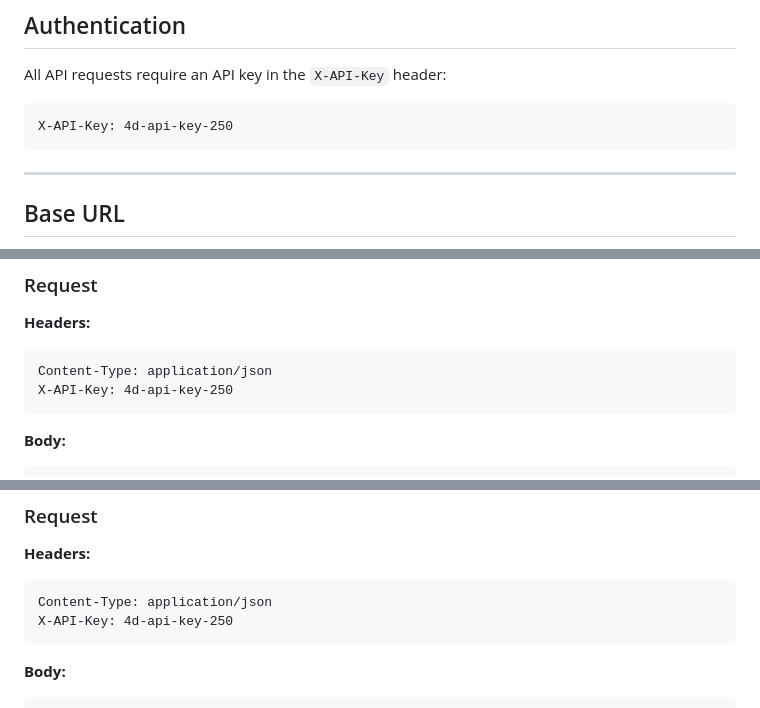
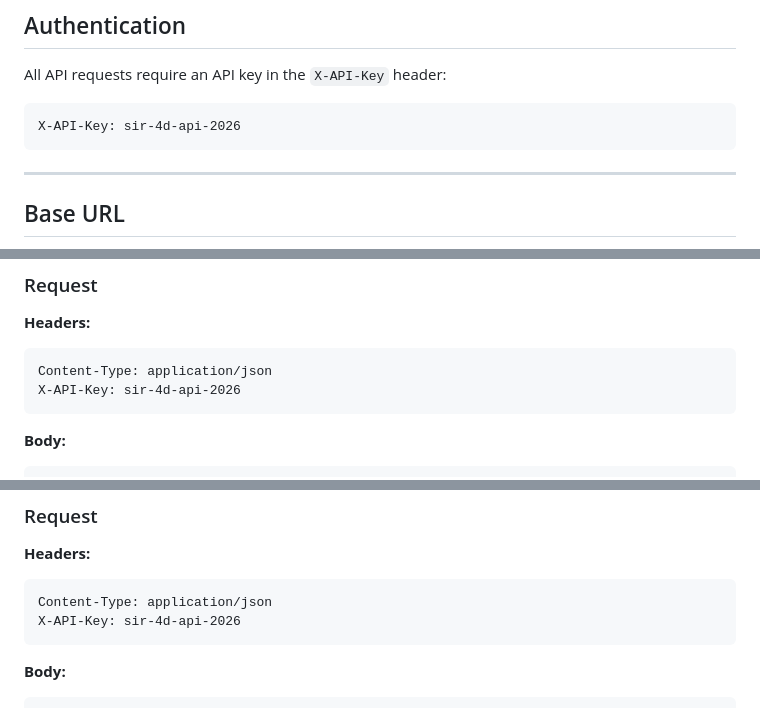
Before and after one commit to TomChen1435/idm250-4d, a Markdown page: API_DOCUMENTATION.md, 3 parts joined by grey strips. Rendered like a GitHub page.

````diff
--- a/API_DOCUMENTATION.md
+++ b/API_DOCUMENTATION.md
@@ -5,7 +5,7 @@
 All API requests require an API key in the `X-API-Key` header:
 
 ```
-X-API-Key: 4d-api-key-250
+X-API-Key: sir-4d-api-2026
 ```
 
 ---
@@ -37,7 +37,7 @@ http://localhost:8888/api/v1
 **Headers:**
 ```
 Content-Type: application/json
-X-API-Key: 4d-api-key-250
+X-API-Key: sir-4d-api-2026
 ```
 
 **Body:**
@@ -134,7 +134,7 @@ X-API-Key: 4d-api-key-250
 **Headers:**
 ```
 Content-Type: application/json
-X-API-Key: 4d-api-key-250
+X-API-Key: sir-4d-api-2026
 ```
 
 **Body:**
````
Also changed, not shown: other parts of API_DOCUMENTATION.md (+5 -5 lines).
